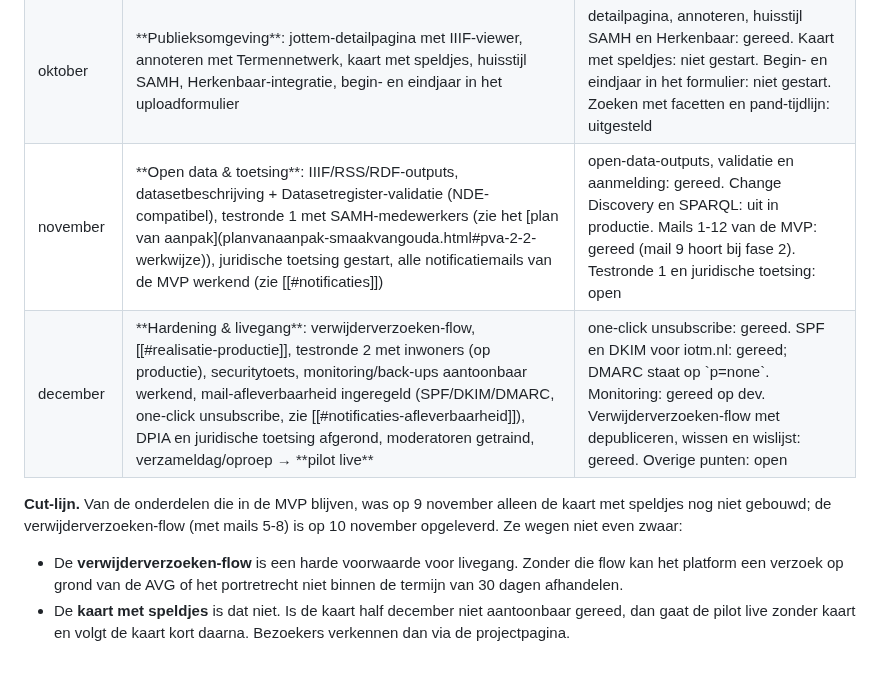
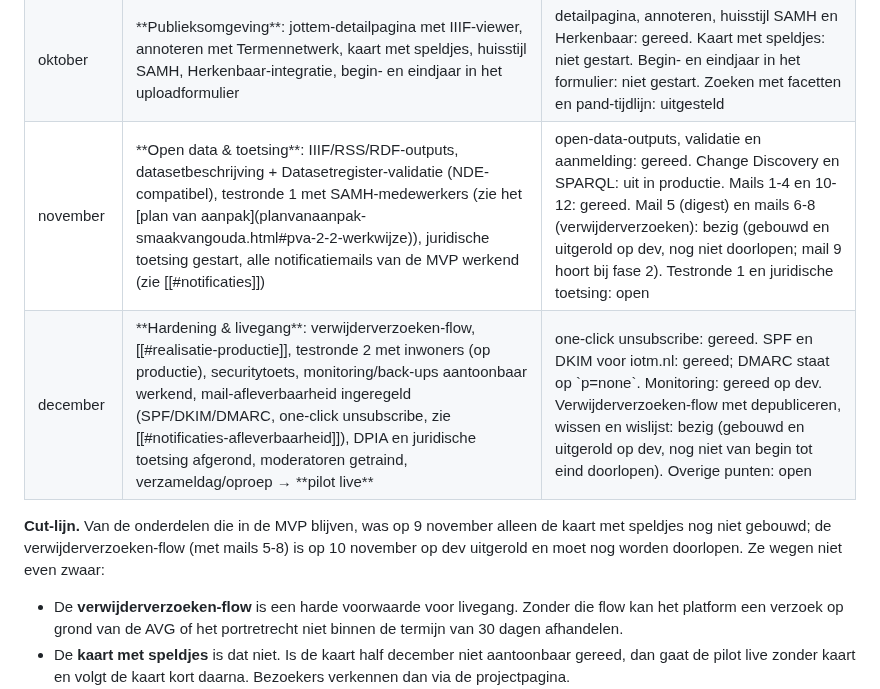
Before and after one commit to inside-out-time-machines/design, a Markdown page: realisatieplan.md, the part around the change. Rendered like a GitHub page; blank space fills up the shorter version.

Commit message:
Realisatieplan: verwijderverzoeken en mails 5-8 op bezig, niet gereed
Gereed betekent in dit plan gebouwd én op dev aangetoond. De
verwijderverzoeken-flow en de mails 5-8 zijn uitgerold, maar nog niet van
begin tot eind doorlopen; daarom bezig.

```diff
--- a/realisatieplan.md
+++ b/realisatieplan.md
@@ -95,14 +95,14 @@ maar tijdens de pilot uitgeschakeld).
 <tbody>
 <tr><td>september</td><td>**Fundament staat**: docker-compose-stack op de ontwikkelomgeving (Authentik, PostgreSQL, Valkey, S3-compatibele objectopslag, backend-skelet), datamodel geïmplementeerd, upload→moderatie→publicatie-keten end-to-end werkend (kaal); **huisstijl Jottem ontworpen** (zie [[#realisatie-huisstijl]])</td><td>stack, datamodel en keten: gereed (augustus 2026; op dev draait MinIO als objectopslag). Merkgids: gereed; vaststelling door de projectgroep: open, niet blokkerend</td></tr>
 <tr><td>oktober</td><td>**Publieksomgeving**: jottem-detailpagina met IIIF-viewer, annoteren met Termennetwerk, kaart met speldjes, huisstijl SAMH, Herkenbaar-integratie, begin- en eindjaar in het uploadformulier</td><td>detailpagina, annoteren, huisstijl SAMH en Herkenbaar: gereed. Kaart met speldjes: niet gestart. Begin- en eindjaar in het formulier: niet gestart. Zoeken met facetten en pand-tijdlijn: uitgesteld</td></tr>
-<tr><td>november</td><td>**Open data & toetsing**: IIIF/RSS/RDF-outputs, datasetbeschrijving + Datasetregister-validatie (NDE-compatibel), testronde 1 met SAMH-medewerkers (zie het [plan van aanpak](planvanaanpak-smaakvangouda.html#pva-2-2-werkwijze)), juridische toetsing gestart, alle notificatiemails van de MVP werkend (zie [[#notificaties]])</td><td>open-data-outputs, validatie en aanmelding: gereed. Change Discovery en SPARQL: uit in productie. Mails 1-12 van de MVP: gereed (mail 9 hoort bij fase 2). Testronde 1 en juridische toetsing: open</td></tr>
-<tr><td>december</td><td>**Hardening & livegang**: verwijderverzoeken-flow, [[#realisatie-productie]], testronde 2 met inwoners (op productie), securitytoets, monitoring/back-ups aantoonbaar werkend, mail-afleverbaarheid ingeregeld (SPF/DKIM/DMARC, one-click unsubscribe, zie [[#notificaties-afleverbaarheid]]), DPIA en juridische toetsing afgerond, moderatoren getraind, verzameldag/oproep → **pilot live**</td><td>one-click unsubscribe: gereed. SPF en DKIM voor iotm.nl: gereed; DMARC staat op `p=none`. Monitoring: gereed op dev. Verwijderverzoeken-flow met depubliceren, wissen en wislijst: gereed. Overige punten: open</td></tr>
+<tr><td>november</td><td>**Open data & toetsing**: IIIF/RSS/RDF-outputs, datasetbeschrijving + Datasetregister-validatie (NDE-compatibel), testronde 1 met SAMH-medewerkers (zie het [plan van aanpak](planvanaanpak-smaakvangouda.html#pva-2-2-werkwijze)), juridische toetsing gestart, alle notificatiemails van de MVP werkend (zie [[#notificaties]])</td><td>open-data-outputs, validatie en aanmelding: gereed. Change Discovery en SPARQL: uit in productie. Mails 1-4 en 10-12: gereed. Mail 5 (digest) en mails 6-8 (verwijderverzoeken): bezig (gebouwd en uitgerold op dev, nog niet doorlopen; mail 9 hoort bij fase 2). Testronde 1 en juridische toetsing: open</td></tr>
+<tr><td>december</td><td>**Hardening & livegang**: verwijderverzoeken-flow, [[#realisatie-productie]], testronde 2 met inwoners (op productie), securitytoets, monitoring/back-ups aantoonbaar werkend, mail-afleverbaarheid ingeregeld (SPF/DKIM/DMARC, one-click unsubscribe, zie [[#notificaties-afleverbaarheid]]), DPIA en juridische toetsing afgerond, moderatoren getraind, verzameldag/oproep → **pilot live**</td><td>one-click unsubscribe: gereed. SPF en DKIM voor iotm.nl: gereed; DMARC staat op `p=none`. Monitoring: gereed op dev. Verwijderverzoeken-flow met depubliceren, wissen en wislijst: bezig (gebouwd en uitgerold op dev, nog niet van begin tot eind doorlopen). Overige punten: open</td></tr>
 </tbody>
 </table>
 
 **Cut-lijn.** Van de onderdelen die in de MVP blijven, was op 9 november alleen de kaart met
 speldjes nog niet gebouwd; de verwijderverzoeken-flow (met mails 5-8) is op 10 november
-opgeleverd. Ze wegen niet even zwaar:
+op dev uitgerold en moet nog worden doorlopen. Ze wegen niet even zwaar:
 
 * De **verwijderverzoeken-flow** is een harde voorwaarde voor livegang. Zonder die flow kan het
     platform een verzoek op grond van de AVG of het portretrecht niet binnen de termijn van
```
